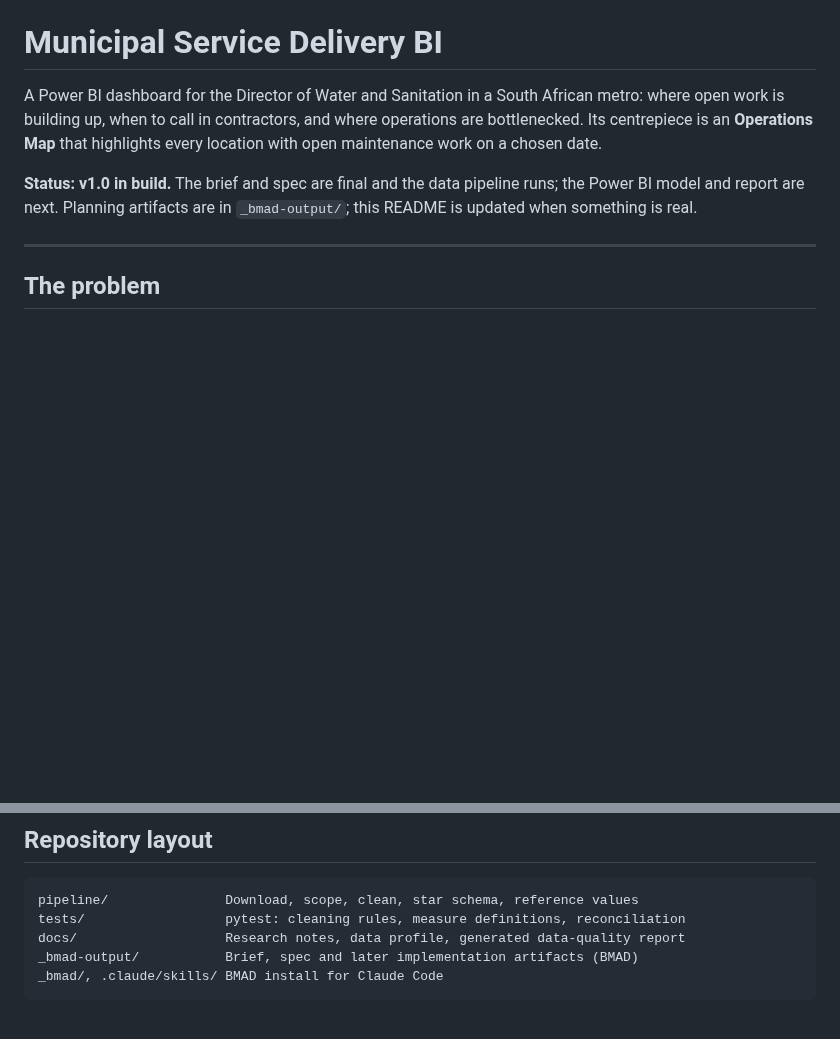
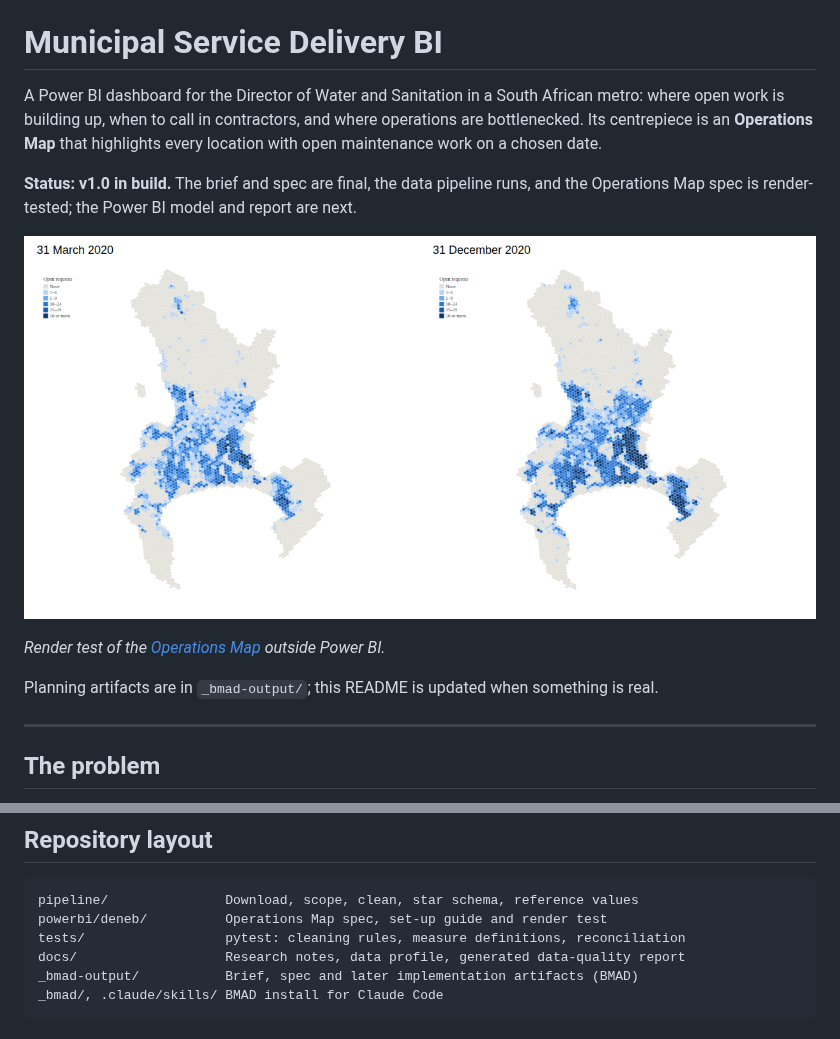
Before and after one commit to MattSlayed/municipal-service-delivery-bi, a Markdown page: README.md, 2 parts joined by grey strips. Rendered like a GitHub page; pictures changed too: docs/images/operations-map-render-test.png (added); blank space fills up the shorter version.

````diff
--- a/README.md
+++ b/README.md
@@ -5,9 +5,14 @@ open work is building up, when to call in contractors, and where operations are
 Its centrepiece is an **Operations Map** that highlights every location with open maintenance work
 on a chosen date.
 
-**Status: v1.0 in build.** The brief and spec are final and the data pipeline runs; the Power BI
-model and report are next. Planning artifacts are in `_bmad-output/`; this README is updated when
-something is real.
+**Status: v1.0 in build.** The brief and spec are final, the data pipeline runs, and the
+Operations Map spec is render-tested; the Power BI model and report are next.
+
+![Operations Map render test, 31 March and 31 December 2020](docs/images/operations-map-render-test.png)
+
+*Render test of the [Operations Map](powerbi/deneb/) outside Power BI.*
+
+Planning artifacts are in `_bmad-output/`; this README is updated when something is real.
 
 ---
 
@@ -34,6 +39,7 @@ From the [product brief](_bmad-output/planning-artifacts/briefs/brief-municipal-
 
 ```
 pipeline/               Download, scope, clean, star schema, reference values
+powerbi/deneb/          Operations Map spec, set-up guide and render test
 tests/                  pytest: cleaning rules, measure definitions, reconciliation
 docs/                   Research notes, data profile, generated data-quality report
 _bmad-output/           Brief, spec and later implementation artifacts (BMAD)
````
Also changed, not shown: powerbi/deneb/README.md (added, +71 -0 lines), 14 other files.
